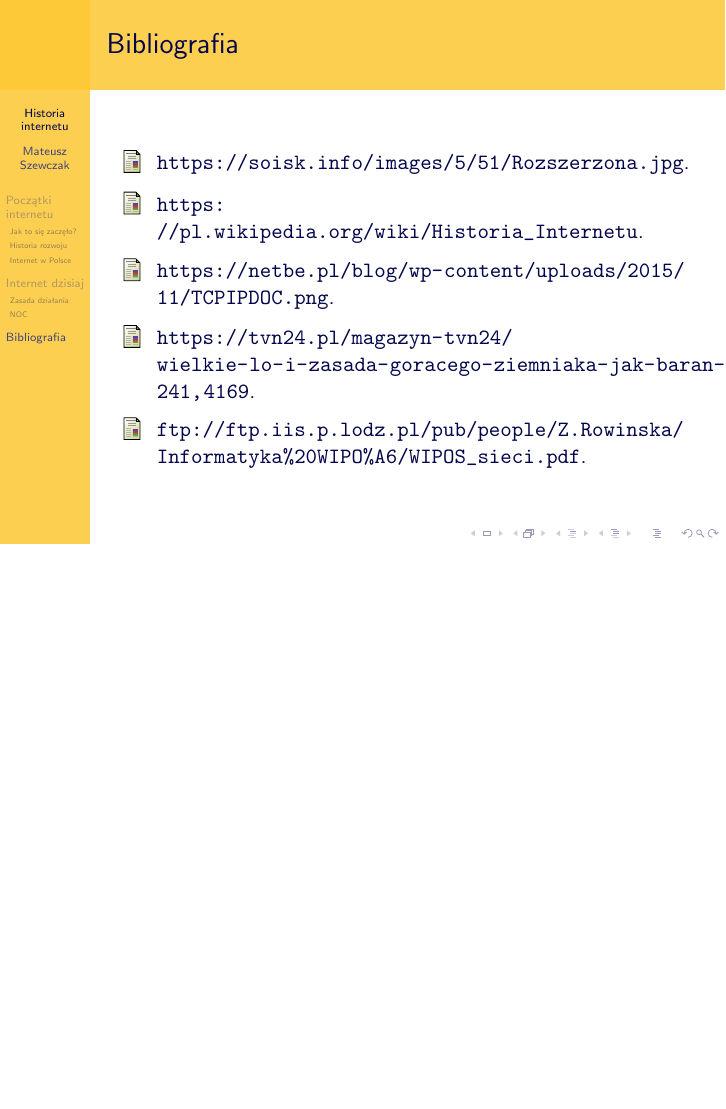
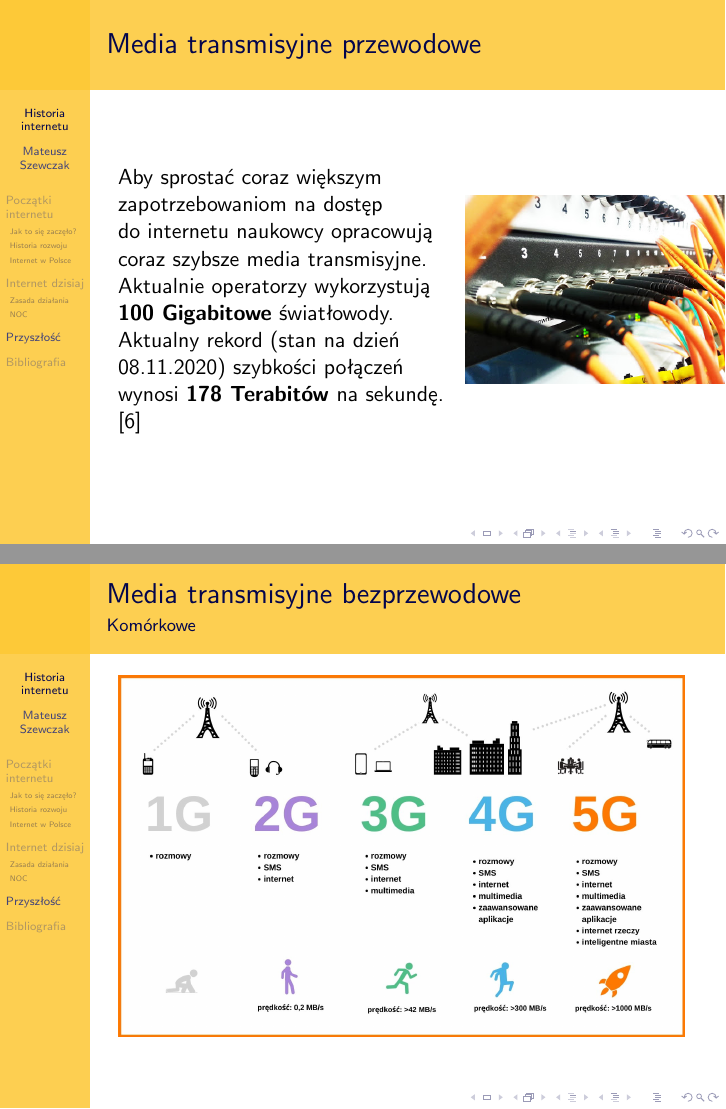
Before and after one commit to Mateusz2088/hello_word, LaTeX slides (document.tex): page 14 of 14 before the commit and pages 14 and 15 of 17 after it, the two joined at a grey line, the shorter picture padded with empty space. Compiled offline with pdfLaTeX.

Commit message:
Medium transmisyjne

```diff
--- a/document.tex
+++ b/document.tex
@@ -121,6 +121,29 @@
 		\end{wrapfigure}
 		\textbf{Network Operation Centers} są to centra zarządzania internetem. Centra są w ściśle tajnymi i bezpiecznymi miejscami, gdzie specjaliści ds. sieci przekierowują ruch internetowy tak, aby czas przesyłu pakietów był jak najszybszy i niezawodny.
 	\end{frame}
+	\begin{frame}{Media transmisyjne przewodowe}
+		\section{Przyszłość}
+		\begin{wrapfigure}{r}{0.4\textwidth}
+			%\flushrigth
+			% \vspace{-10pt}
+			\includegraphics[width=5cm]{swiatlowod.jpg}
+		\end{wrapfigure}
+		Aby sprostać coraz większym zapotrzebowaniom na dostęp do internetu naukowcy opracowują coraz szybsze media transmisyjne. Aktualnie operatorzy wykorzystują \textbf{100 Gigabitowe} światłowody. Aktualny rekord (stan na dzień 08.11.2020) szybkości połączeń wynosi \textbf{178 Terabitów} na sekundę. \cite{art:rekord_internetu}
+	\end{frame}
+	\begin{frame}{Media transmisyjne bezprzewodowe}{Komórkowe}
+		~
+		\begin{wrapfigure}{l}{0.1\textwidth}
+			\vspace{-100pt}
+			\includegraphics[width=10cm]{od-1G-do-5G.jpg}
+		\end{wrapfigure}
+	\end{frame}
+	\begin{frame}{Media transmisyjne bezprzewodowe}{Krótkiego zasięgu}
+		Codziennie korzystamy z połączeń bezprzewodowych małej mocy. Dzięki brakowi kabli korzystamy w każdym miejscu, gdzie jest zasięg z usług internetowych.
+		%\begin{wrapfigure}{r}{0.1\textwidth}
+		%	\vspace{-100pt}
+		%	\includegraphics[width=4cm]{wifi.jpg}
+		%\end{wrapfigure}
+	\end{frame}
 
 	\begin{frame}{Bibliografia}
 	\section{Bibliografia}
```
Also changed, not shown: bibliografia.bib (+6 -0 lines), defining-zigbeee.png (added), document.bbl, document.pdf, swiatlowod.jpg (added), 7 other files.
